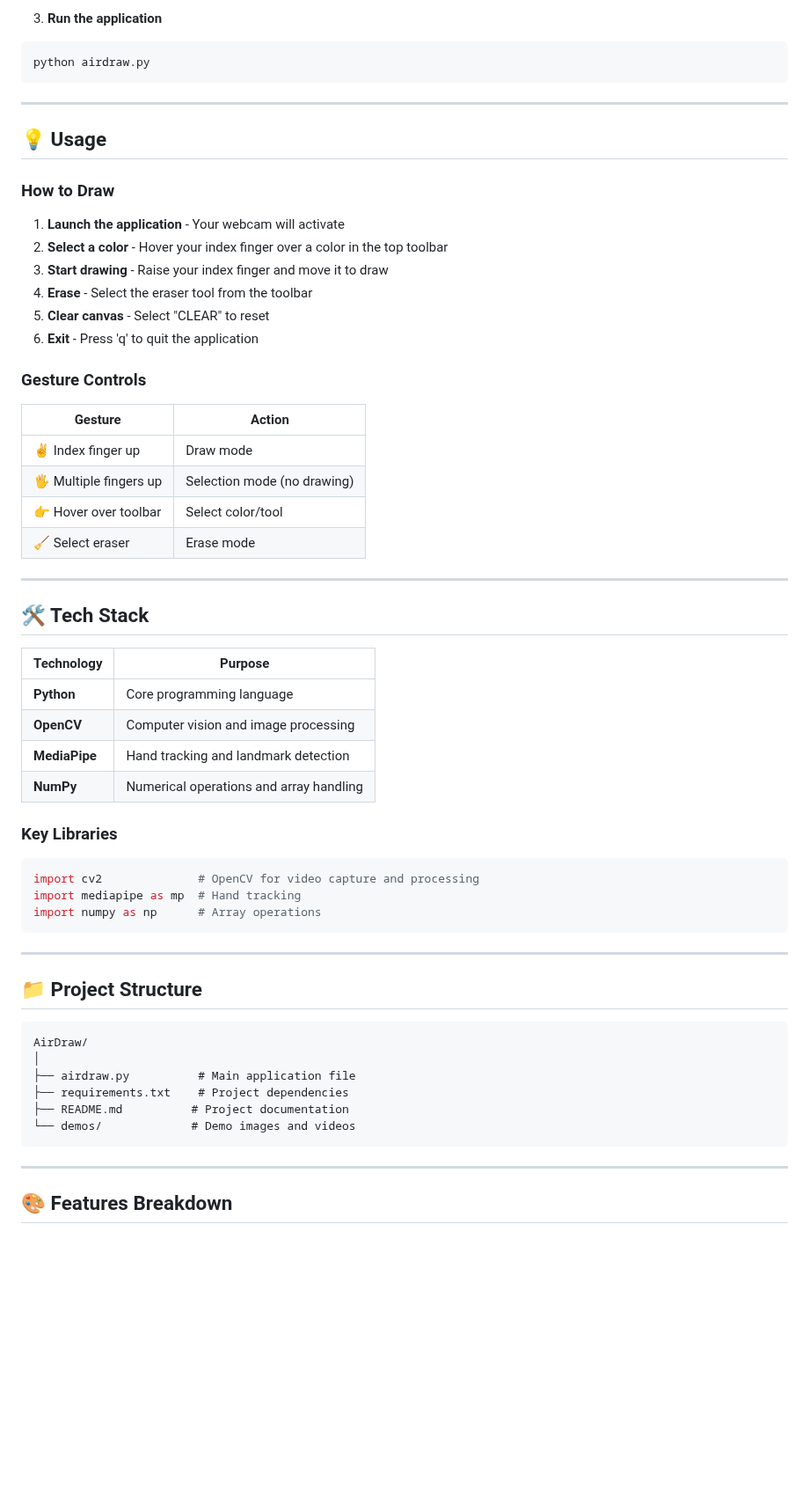
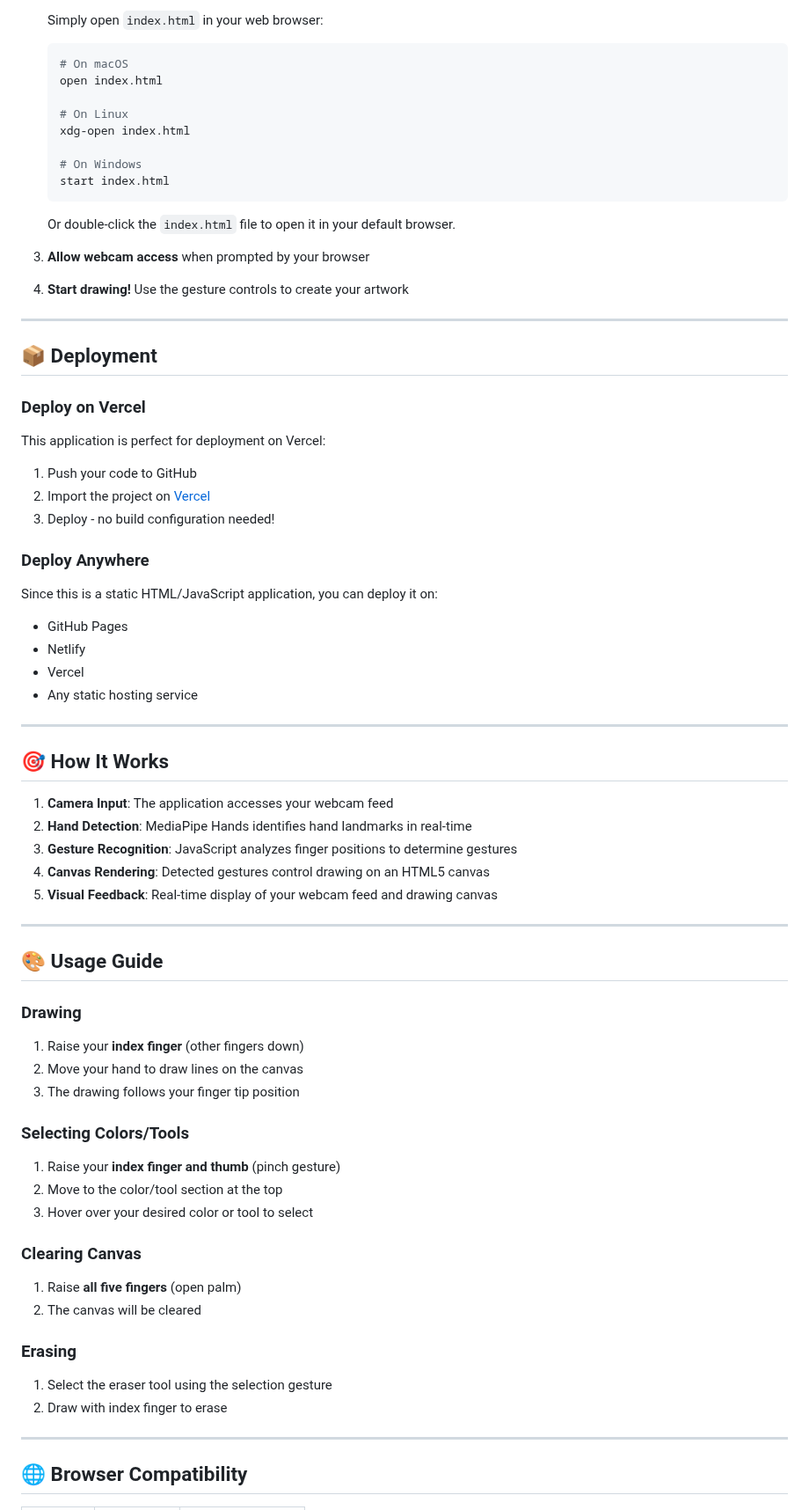
Before and after one commit to harshitha027-gif/AirDraw, a Markdown page: README.md, the part around one of its changes. Shown at 88% size. Rendered like a GitHub page; blank space fills up the shorter version.

````diff
--- a/README.md
+++ b/README.md
@@ -71,64 +85,76 @@ pip install -r requirements.txt
 
-3. **Run the application**
-```bash
-python airdraw.py
-```
+   Simply open `index.html` in your web browser:
+
+   ```bash
+   # On macOS
+   open index.html
+
+   # On Linux
+   xdg-open index.html
+
+   # On Windows
+   start index.html
+   ```
+
+   Or double-click the `index.html` file to open it in your default browser.
+
+3. **Allow webcam access** when prompted by your browser
+
+4. **Start drawing!** Use the gesture controls to create your artwork
 
 ---
 
-## 💡 Usage
+## 📦 Deployment
 
-### How to Draw
+### Deploy on Vercel
 
-1. **Launch the application** - Your webcam will activate
-2. **Select a color** - Hover your index finger over a color in the top toolbar
-3. **Start drawing** - Raise your index finger and move it to draw
-4. **Erase** - Select the eraser tool from the toolbar
-5. **Clear canvas** - Select "CLEAR" to reset
-6. **Exit** - Press 'q' to quit the application
+This application is perfect for deployment on Vercel:
 
-### Gesture Controls
+1. Push your code to GitHub
+2. Import the project on [Vercel](https://vercel.com)
+3. Deploy - no build configuration needed!
 
-| Gesture | Action |
-|---------|--------|
-| ✌️ Index finger up | Draw mode |
-| 🖐️ Multiple fingers up | Selection mode (no drawing) |
-| 👉 Hover over toolbar | Select color/tool |
-| 🧹 Select eraser | Erase mode |
+### Deploy Anywhere
+
+Since this is a static HTML/JavaScript application, you can deploy it on:
+- GitHub Pages
+- Netlify
+- Vercel
+- Any static hosting service
 
 ---
 
-## 🛠️ Tech Stack
+## 🎯 How It Works
 
-| Technology | Purpose |
-|------------|----------|
-| **Python** | Core programming language |
-| **OpenCV** | Computer vision and image processing |
-| **MediaPipe** | Hand tracking and landmark detection |
-| **NumPy** | Numerical operations and array handling |
-
-### Key Libraries
-
-```python
-import cv2              # OpenCV for video capture and processing
-import mediapipe as mp  # Hand tracking
-import numpy as np      # Array operations
-```
+1. **Camera Input**: The application accesses your webcam feed
+2. **Hand Detection**: MediaPipe Hands identifies hand landmarks in real-time
+3. **Gesture Recognition**: JavaScript analyzes finger positions to determine gestures
+4. **Canvas Rendering**: Detected gestures control drawing on an HTML5 canvas
+5. **Visual Feedback**: Real-time display of your webcam feed and drawing canvas
 
 ---
 
-## 📁 Project Structure
+## 🎨 Usage Guide
 
-```
-AirDraw/
-│
-├── airdraw.py          # Main application file
-├── requirements.txt    # Project dependencies
-├── README.md          # Project documentation
-└── demos/             # Demo images and videos
-```
+### Drawing
+1. Raise your **index finger** (other fingers down)
+2. Move your hand to draw lines on the canvas
+3. The drawing follows your finger tip position
+
+### Selecting Colors/Tools
+1. Raise your **index finger and thumb** (pinch gesture)
+2. Move to the color/tool section at the top
+3. Hover over your desired color or tool to select
+
+### Clearing Canvas
+1. Raise **all five fingers** (open palm)
+2. The canvas will be cleared
+
+### Erasing
+1. Select the eraser tool using the selection gesture
+2. Draw with index finger to erase
 
 ---
 
-## 🎨 Features Breakdown
+## 🌐 Browser Compatibility
 
````
Also changed, not shown: other parts of README.md (+72 -67 lines).
